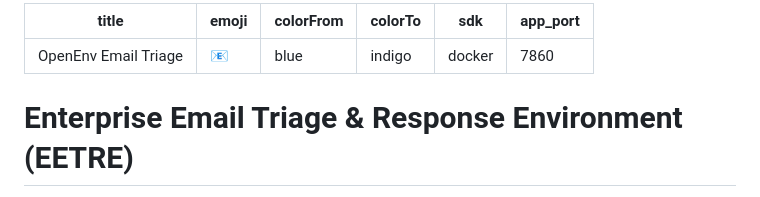
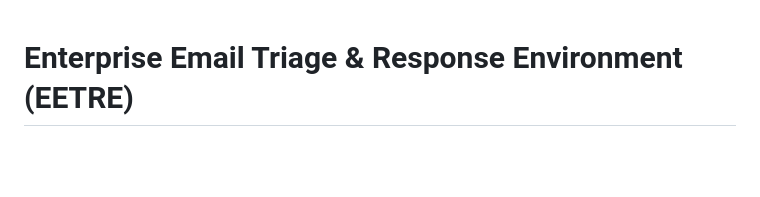
Before and after one commit to Vetri1706/openenv-email-triage-benchmark, a Markdown page: README.md, the part around the change. Drawn GitHub-style; blank space fills up the shorter version.

Commit message:
Clean up README by removing unnecessary metadata
Removed metadata section from README

```diff
--- a/README.md
+++ b/README.md
@@ -1,12 +1,3 @@
----
-title: OpenEnv Email Triage
-emoji: 📧
-colorFrom: blue
-colorTo: indigo
-sdk: docker
-app_port: 7860
----
-
 # Enterprise Email Triage & Response Environment (EETRE)
 
 Live demo: https://Vetri17-openenv-email-triage-benchmark.hf.space
```
